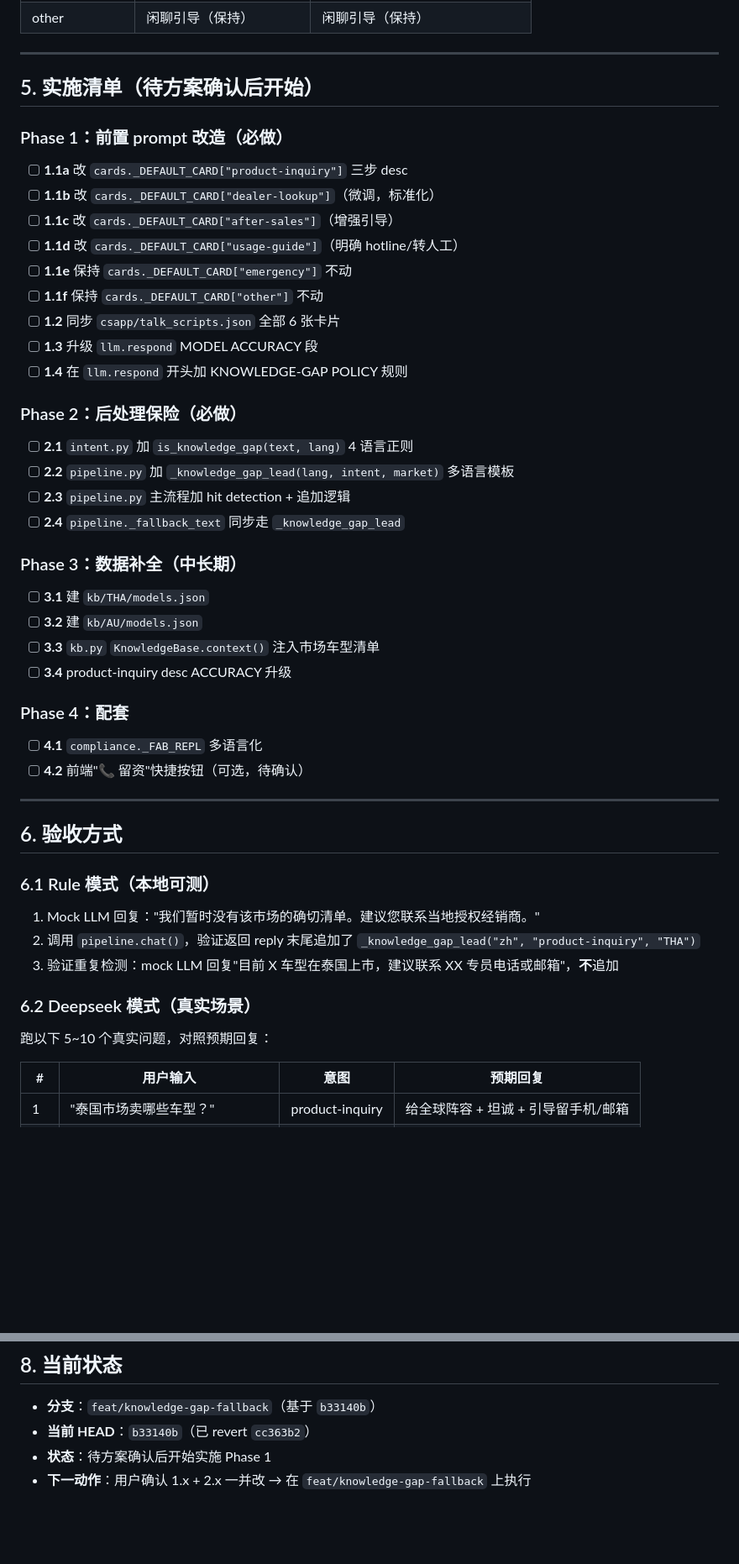
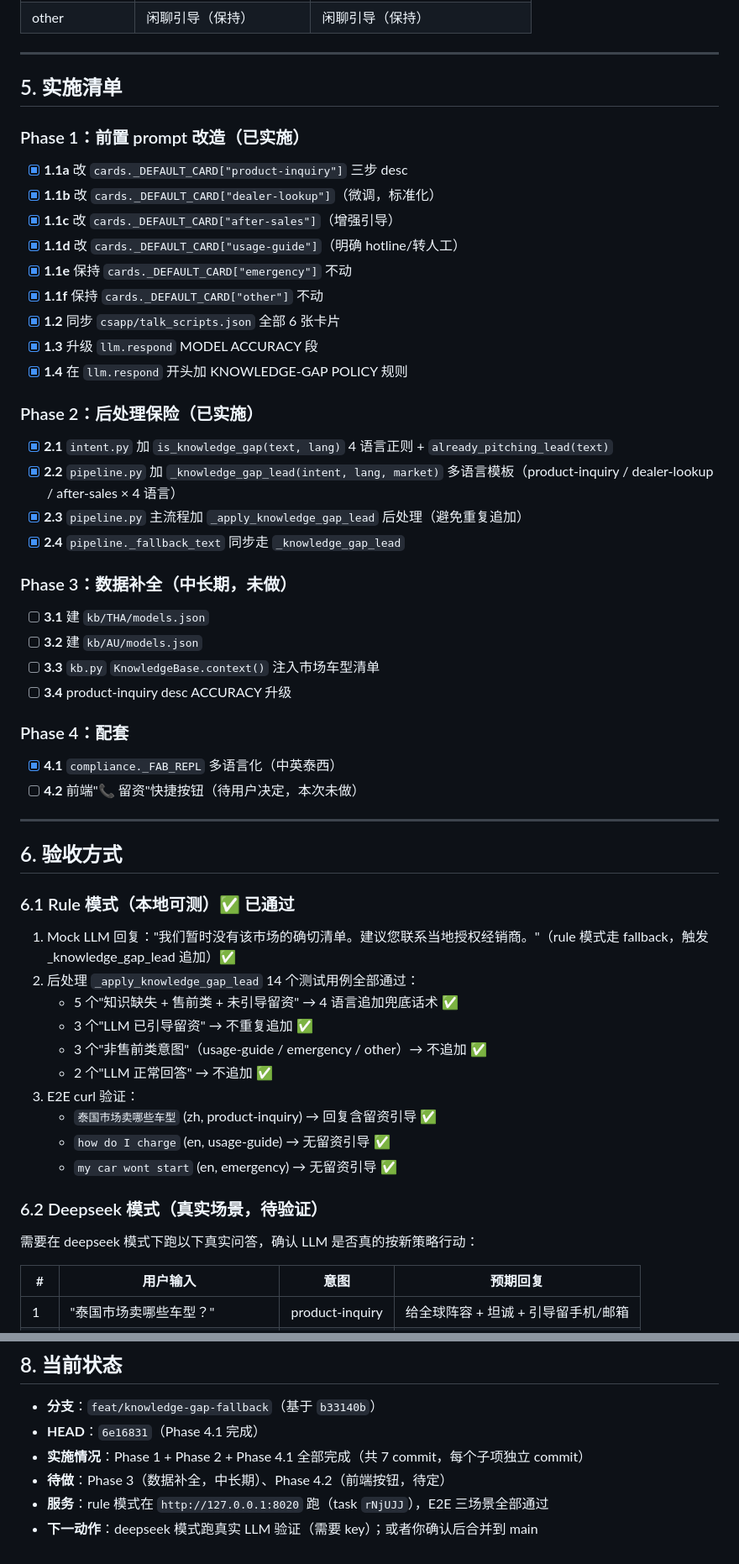
Before and after one commit to xingtu-power/cs-bot-aion, a Markdown page: docs/plans/knowledge-gap-fallback.md, 2 parts joined by grey strips. Shown at 84% size. GitHub-like rendering; blank space fills up the shorter version.

Commit message:
docs: 更新知识缺失兜底方案实施清单与验收结果
Phase 1+2+4.1 已实施（7 commit,每个子项独立）:
- 1.1 cards._DEFAULT_CARD 6 张规范化
- 1.2 talk_scripts.json 同步
- 1.3+1.4 llm.respond 全局 prompt
- 2.1 intent.is_knowledge_gap
- 2.2+2.3 pipeline._knowledge_gap_lead + 主流程
- 2.4 _fallback_text 同步
- 4.1 compliance._FAB_REPL 多语言化

验收:14 个单元测试 + 3 个 E2E curl 全部通过。

```diff
--- a/docs/plans/knowledge-gap-fallback.md
+++ b/docs/plans/knowledge-gap-fallback.md
@@ -143,28 +143,28 @@
 
 ---
 
-## 5. 实施清单（待方案确认后开始）
+## 5. 实施清单
 
-### Phase 1：前置 prompt 改造（必做）
+### Phase 1：前置 prompt 改造（已实施）
 
-- [ ] **1.1a** 改 `cards._DEFAULT_CARD["product-inquiry"]` 三步 desc
-- [ ] **1.1b** 改 `cards._DEFAULT_CARD["dealer-lookup"]`（微调，标准化）
-- [ ] **1.1c** 改 `cards._DEFAULT_CARD["after-sales"]`（增强引导）
-- [ ] **1.1d** 改 `cards._DEFAULT_CARD["usage-guide"]`（明确 hotline/转人工）
-- [ ] **1.1e** 保持 `cards._DEFAULT_CARD["emergency"]` 不动
-- [ ] **1.1f** 保持 `cards._DEFAULT_CARD["other"]` 不动
-- [ ] **1.2** 同步 `csapp/talk_scripts.json` 全部 6 张卡片
-- [ ] **1.3** 升级 `llm.respond` MODEL ACCURACY 段
-- [ ] **1.4** 在 `llm.respond` 开头加 KNOWLEDGE-GAP POLICY 规则
+- [x] **1.1a** 改 `cards._DEFAULT_CARD["product-inquiry"]` 三步 desc
+- [x] **1.1b** 改 `cards._DEFAULT_CARD["dealer-lookup"]`（微调，标准化）
+- [x] **1.1c** 改 `cards._DEFAULT_CARD["after-sales"]`（增强引导）
+- [x] **1.1d** 改 `cards._DEFAULT_CARD["usage-guide"]`（明确 hotline/转人工）
+- [x] **1.1e** 保持 `cards._DEFAULT_CARD["emergency"]` 不动
+- [x] **1.1f** 保持 `cards._DEFAULT_CARD["other"]` 不动
+- [x] **1.2** 同步 `csapp/talk_scripts.json` 全部 6 张卡片
+- [x] **1.3** 升级 `llm.respond` MODEL ACCURACY 段
+- [x] **1.4** 在 `llm.respond` 开头加 KNOWLEDGE-GAP POLICY 规则
 
-### Phase 2：后处理保险（必做）
+### Phase 2：后处理保险（已实施）
 
-- [ ] **2.1** `intent.py` 加 `is_knowledge_gap(text, lang)` 4 语言正则
-- [ ] **2.2** `pipeline.py` 加 `_knowledge_gap_lead(lang, intent, market)` 多语言模板
-- [ ] **2.3** `pipeline.py` 主流程加 hit detection + 追加逻辑
-- [ ] **2.4** `pipeline._fallback_text` 同步走 `_knowledge_gap_lead`
+- [x] **2.1** `intent.py` 加 `is_knowledge_gap(text, lang)` 4 语言正则 + `already_pitching_lead(text)`
+- [x] **2.2** `pipeline.py` 加 `_knowledge_gap_lead(intent, lang, market)` 多语言模板（product-inquiry / dealer-lookup / after-sales × 4 语言）
+- [x] **2.3** `pipeline.py` 主流程加 `_apply_knowledge_gap_lead` 后处理（避免重复追加）
+- [x] **2.4** `pipeline._fallback_text` 同步走 `_knowledge_gap_lead`
 
-### Phase 3：数据补全（中长期）
+### Phase 3：数据补全（中长期，未做）
 
 - [ ] **3.1** 建 `kb/THA/models.json`
 - [ ] **3.2** 建 `kb/AU/models.json`
@@ -173,22 +173,29 @@
 
 ### Phase 4：配套
 
-- [ ] **4.1** `compliance._FAB_REPL` 多语言化
-- [ ] **4.2** 前端"📞 留资"快捷按钮（可选，待确认）
+- [x] **4.1** `compliance._FAB_REPL` 多语言化（中英泰西）
+- [ ] **4.2** 前端"📞 留资"快捷按钮（待用户决定，本次未做）
 
 ---
 
 ## 6. 验收方式
 
-### 6.1 Rule 模式（本地可测）
+### 6.1 Rule 模式（本地可测）✅ 已通过
 
-1. Mock LLM 回复："我们暂时没有该市场的确切清单。建议您联系当地授权经销商。"
-2. 调用 `pipeline.chat()`，验证返回 reply 末尾追加了 `_knowledge_gap_lead("zh", "product-inquiry", "THA")`
-3. 验证重复检测：mock LLM 回复"目前 X 车型在泰国上市，建议联系 XX 专员电话或邮箱"，**不**追加
+1. Mock LLM 回复："我们暂时没有该市场的确切清单。建议您联系当地授权经销商。"（rule 模式走 fallback，触发 _knowledge_gap_lead 追加）✅
+2. 后处理 `_apply_knowledge_gap_lead` 14 个测试用例全部通过：
+   - 5 个"知识缺失 + 售前类 + 未引导留资" → 4 语言追加兜底话术 ✅
+   - 3 个"LLM 已引导留资" → 不重复追加 ✅
+   - 3 个"非售前类意图"（usage-guide / emergency / other）→ 不追加 ✅
+   - 2 个"LLM 正常回答" → 不追加 ✅
+3. E2E curl 验证：
+   - `泰国市场卖哪些车型` (zh, product-inquiry) → 回复含留资引导 ✅
+   - `how do I charge` (en, usage-guide) → 无留资引导 ✅
+   - `my car wont start` (en, emergency) → 无留资引导 ✅
 
-### 6.2 Deepseek 模式（真实场景）
+### 6.2 Deepseek 模式（真实场景，待验证）
 
-跑以下 5~10 个真实问题，对照预期回复：
+需要在 deepseek 模式下跑以下真实问答，确认 LLM 是否真的按新策略行动：
 
 | # | 用户输入 | 意图 | 预期回复 |
 |---|---|---|---|
@@ -229,6 +236,8 @@
 ## 8. 当前状态
 
 - **分支**：`feat/knowledge-gap-fallback`（基于 `b33140b`）
-- **当前 HEAD**：`b33140b`（已 revert `cc363b2`）
-- **状态**：待方案确认后开始实施 Phase 1
-- **下一动作**：用户确认 1.x + 2.x 一并改 → 在 `feat/knowledge-gap-fallback` 上执行
+- **HEAD**：`6e16831`（Phase 4.1 完成）
+- **实施情况**：Phase 1 + Phase 2 + Phase 4.1 全部完成（共 7 commit，每个子项独立 commit）
+- **待做**：Phase 3（数据补全，中长期）、Phase 4.2（前端按钮，待定）
+- **服务**：rule 模式在 `http://127.0.0.1:8020` 跑（task `rNjUJJ`），E2E 三场景全部通过
+- **下一动作**：deepseek 模式跑真实 LLM 验证（需要 key）；或者你确认后合并到 main
```
